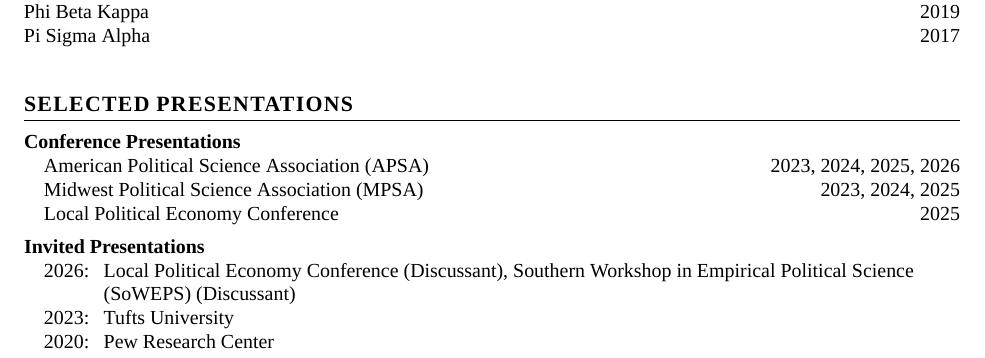
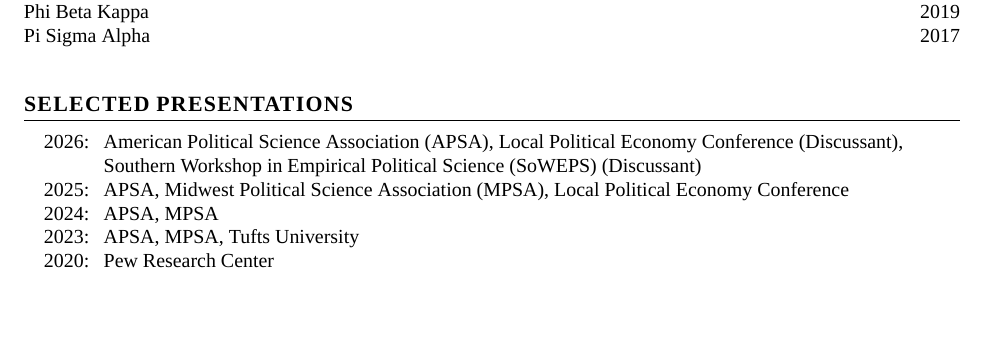
Before and after one commit to jcha1997/jcha1997.github.io, a LaTeX CV (cv/jeremiah-cha-academic-cv.tex): part of page 2 of 3, cut so that both start at the same text, the shorter picture padded with empty space. Compiled offline with XeLaTeX; a missing font is replaced by an installed copy or a similar font.

Commit message:
Editing CV

```diff
--- a/cv/jeremiah-cha-academic-cv.tex
+++ b/cv/jeremiah-cha-academic-cv.tex
@@ -154,16 +154,11 @@
 
 \section{Selected Presentations}
 
-\noindent\textbf{Conference Presentations}\\
-\subentrydate{American Political Science Association (APSA)}{2023, 2024, 2025, 2026}
-\subentrydate{Midwest Political Science Association (MPSA)}{2023, 2024, 2025}
-\hspace*{1em}Local Political Economy Conference \hfill 2025
-
-\vspace{1ex}
-\noindent\textbf{Invited Presentations}
 \begin{itemize}[leftmargin=4em, labelindent=1em, labelwidth=2.6em, labelsep=0.4em, align=left, itemsep=0pt, parsep=0pt, topsep=0pt, before=\raggedright]
-    \item[2026:] Local Political Economy Conference (Discussant), Southern Workshop in Empirical Political Science (SoWEPS) (Discussant)
-    \item[2023:] Tufts University
+    \item[2026:] American Political Science Association (APSA), Local Political Economy Conference (Discussant), Southern Workshop in Empirical Political Science (SoWEPS) (Discussant)
+    \item[2025:] APSA, Midwest Political Science Association (MPSA), Local Political Economy Conference
+    \item[2024:] APSA, MPSA
+    \item[2023:] APSA, MPSA, Tufts University
     \item[2020:] Pew Research Center
 \end{itemize}
 
```
Also changed, not shown: cv/jeremiah-cha-academic-cv.pdf.
